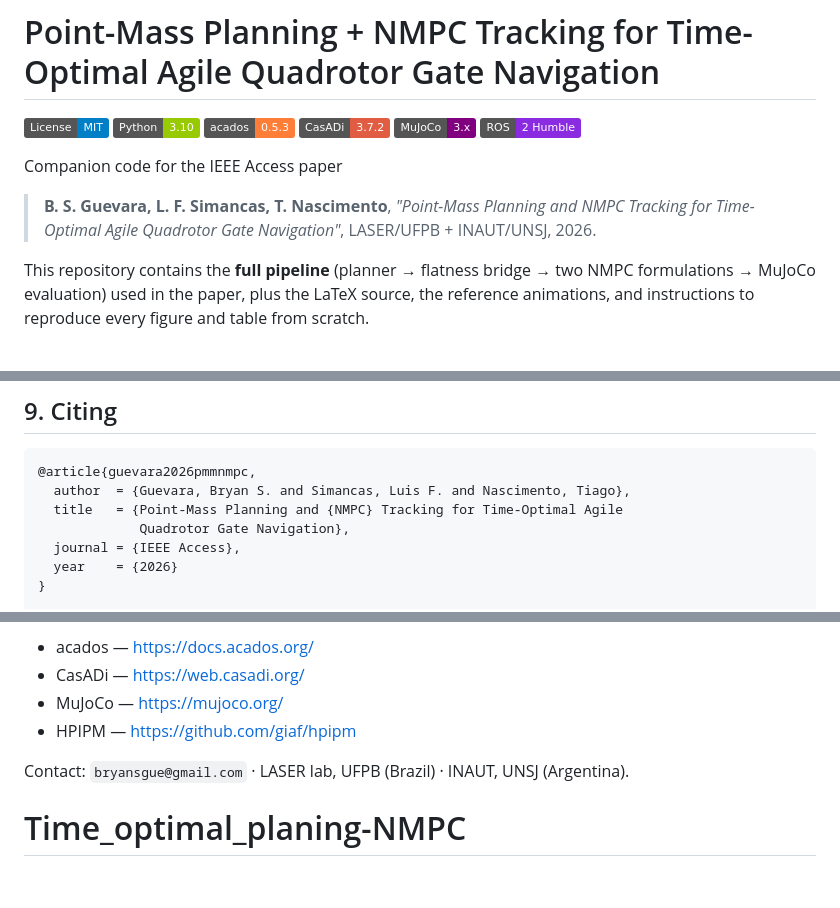
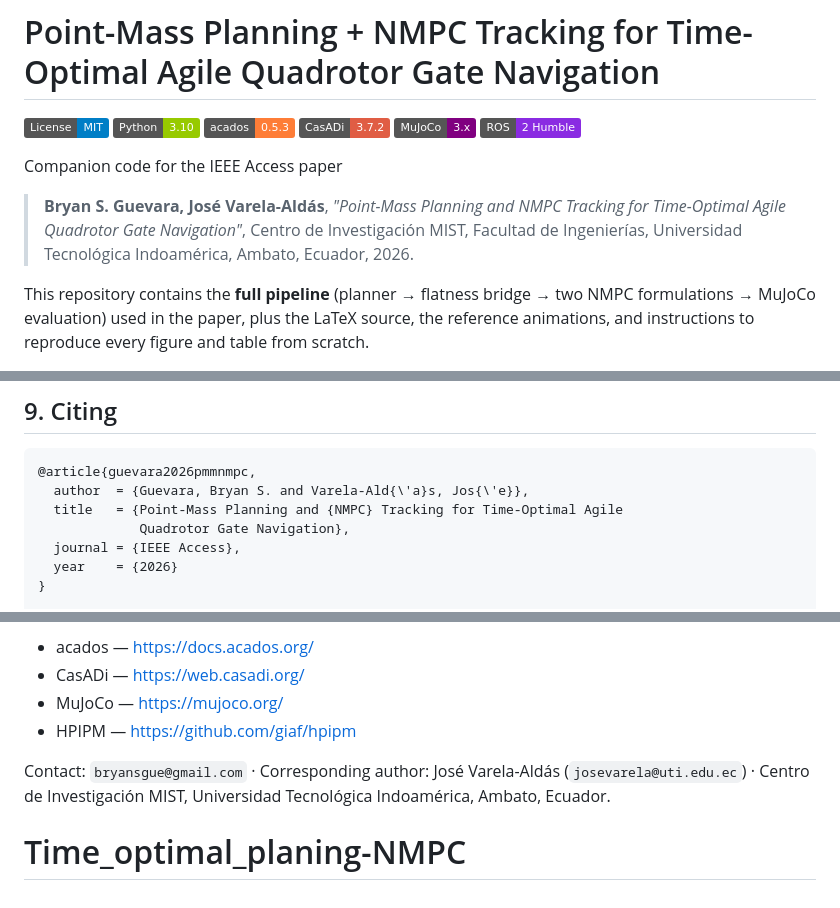
Before and after one commit to bryansgue/Time_optimal_planing-NMPC, a Markdown page: README.md, 3 parts joined by grey strips. Drawn GitHub-style; badges without logos.

Commit message:
Fist commit

````diff
--- a/README.md
+++ b/README.md
@@ -9,9 +9,10 @@
 
 Companion code for the IEEE Access paper
 
-> **B. S. Guevara, L. F. Simancas, T. Nascimento**,
+> **Bryan S. Guevara, José Varela-Aldás**,
 > *"Point-Mass Planning and NMPC Tracking for Time-Optimal Agile Quadrotor Gate Navigation"*,
-> LASER/UFPB + INAUT/UNSJ, 2026.
+> Centro de Investigación MIST, Facultad de Ingenierías,
+> Universidad Tecnológica Indoamérica, Ambato, Ecuador, 2026.
 
 This repository contains the **full pipeline** (planner → flatness bridge →
 two NMPC formulations → MuJoCo evaluation) used in the paper, plus the LaTeX
@@ -354,7 +362,7 @@ PMM envelope is set at the top of `path_planing/path_time_3D_PMM.py`
 
 ```bibtex
 @article{guevara2026pmmnmpc,
-  author  = {Guevara, Bryan S. and Simancas, Luis F. and Nascimento, Tiago},
+  author  = {Guevara, Bryan S. and Varela-Ald{\'a}s, Jos{\'e}},
   title   = {Point-Mass Planning and {NMPC} Tracking for Time-Optimal Agile
              Quadrotor Gate Navigation},
   journal = {IEEE Access},
@@ -386,5 +394,7 @@ communities, to whom we are indebted.
 - MuJoCo — https://mujoco.org/
 - HPIPM  — https://github.com/giaf/hpipm
 
-Contact: `bryansgue@gmail.com` · LASER lab, UFPB (Brazil) · INAUT, UNSJ (Argentina).
+Contact: `bryansgue@gmail.com` · Corresponding author: José Varela-Aldás
+(`josevarela@uti.edu.ec`) · Centro de Investigación MIST, Universidad
+Tecnológica Indoamérica, Ambato, Ecuador.
 # Time_optimal_planing-NMPC
````
Also changed, not shown: other parts of README.md (+7 -0 lines).
